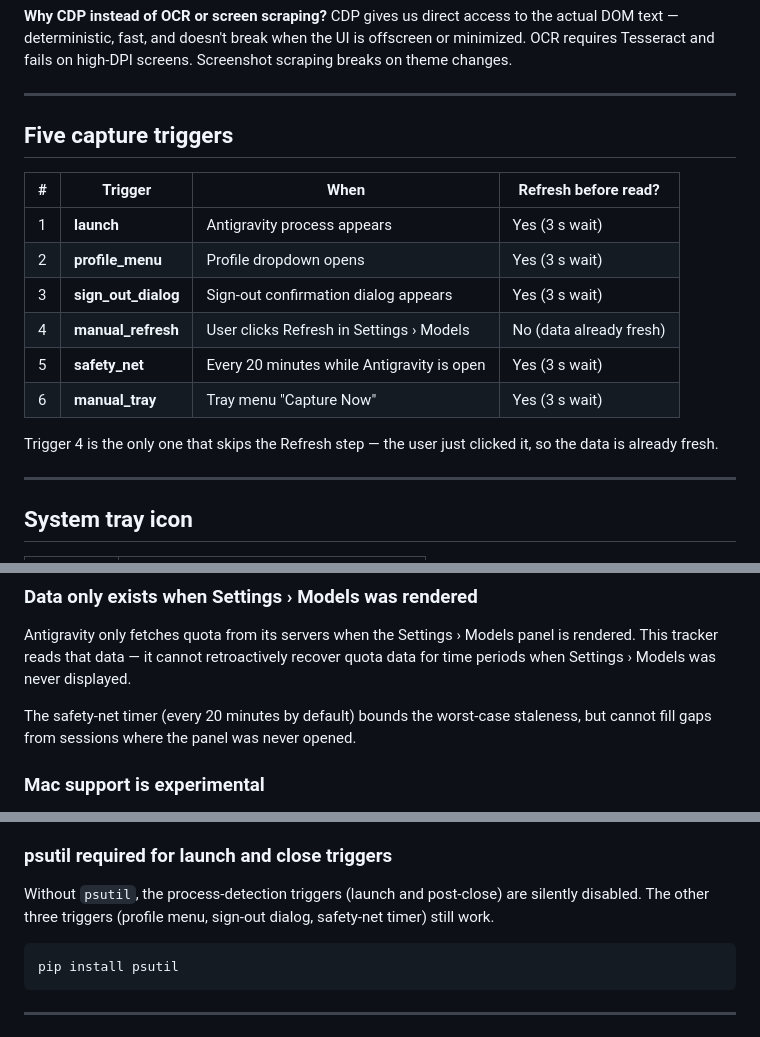
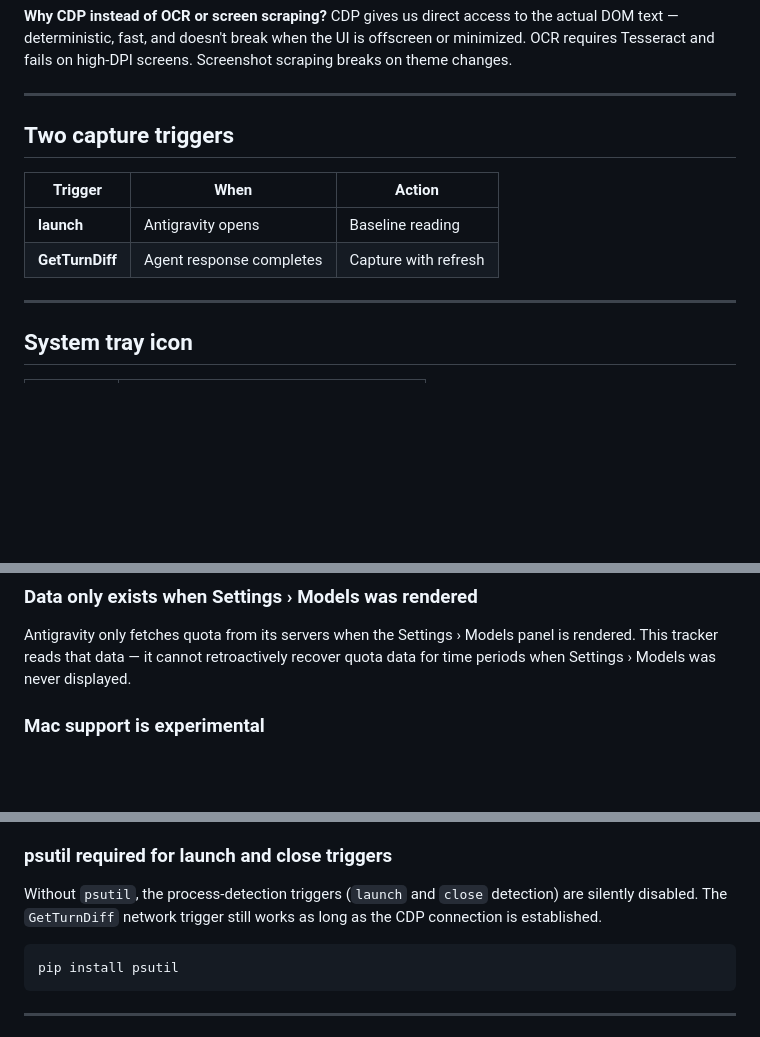
Before and after one commit to Abhishekog19/AntiOptimizeGravity, a Markdown page: README.md, 3 parts joined by grey strips. Rendered like a GitHub page; blank space fills up the shorter version.

Commit message:
Updating the documentation accordingly

````diff
--- a/README.md
+++ b/README.md
@@ -97,19 +97,12 @@ and fails on high-DPI screens. Screenshot scraping breaks on theme changes.
 
 ---
 
-## Five capture triggers
+## Two capture triggers
 
-| # | Trigger | When | Refresh before read? |
-|---|---------|------|----------------------|
-| 1 | **launch** | Antigravity process appears | Yes (3 s wait) |
-| 2 | **profile_menu** | Profile dropdown opens | Yes (3 s wait) |
-| 3 | **sign_out_dialog** | Sign-out confirmation dialog appears | Yes (3 s wait) |
-| 4 | **manual_refresh** | User clicks Refresh in Settings › Models | No (data already fresh) |
-| 5 | **safety_net** | Every 20 minutes while Antigravity is open | Yes (3 s wait) |
-| 6 | **manual_tray** | Tray menu "Capture Now" | Yes (3 s wait) |
-
-Trigger 4 is the only one that skips the Refresh step — the user just clicked
-it, so the data is already fresh.
+| Trigger | When | Action |
+|---------|------|--------|
+| **launch** | Antigravity opens | Baseline reading |
+| **GetTurnDiff** | Agent response completes | Capture with refresh |
 
 ---
 
@@ -168,9 +160,6 @@ Copy `notifier/config.example.env` to `notifier/.env` and edit values:
 Antigravity only fetches quota from its servers when the Settings › Models
 panel is rendered. This tracker reads that data — it cannot retroactively
 recover quota data for time periods when Settings › Models was never displayed.
-
-The safety-net timer (every 20 minutes by default) bounds the worst-case
-staleness, but cannot fill gaps from sessions where the panel was never opened.
 
 ### Mac support is experimental
 
@@ -201,9 +190,7 @@ to update the parser.
 
 ### psutil required for launch and close triggers
 
-Without `psutil`, the process-detection triggers (launch and post-close) are
-silently disabled. The other three triggers (profile menu, sign-out dialog,
-safety-net timer) still work.
+Without `psutil`, the process-detection triggers (`launch` and `close` detection) are silently disabled. The `GetTurnDiff` network trigger still works as long as the CDP connection is established.
 
 ```bash
 pip install psutil
````
Also changed, not shown: other parts of README.md (+0 -1 lines), CONTRIBUTING.md (+0 -1 lines), SETUP.md (+1 -1 lines).
